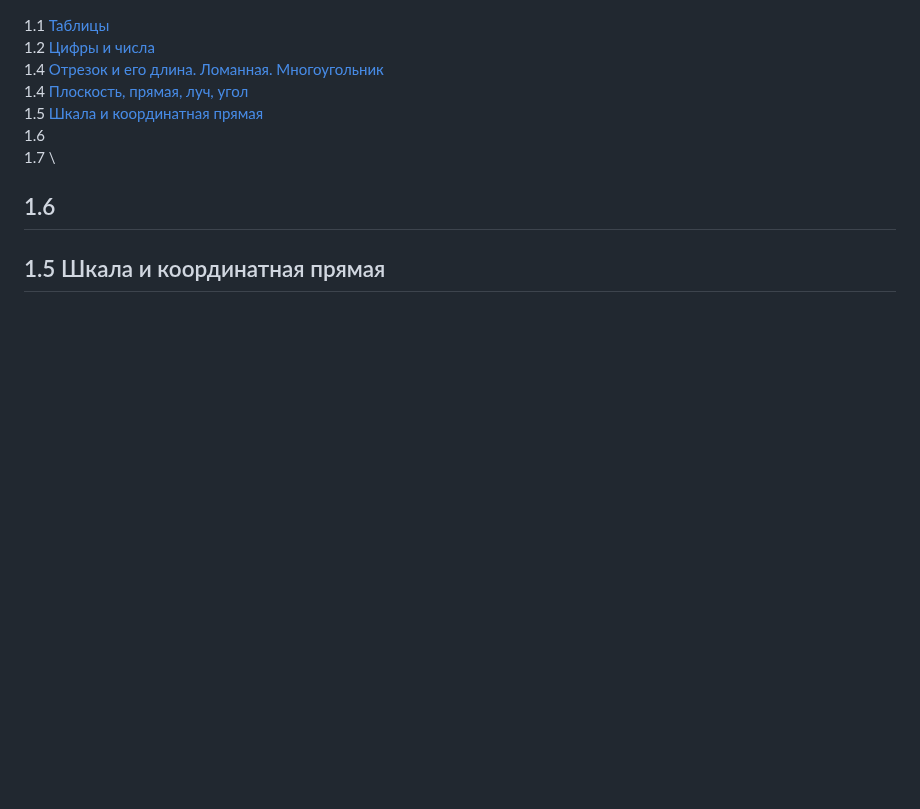
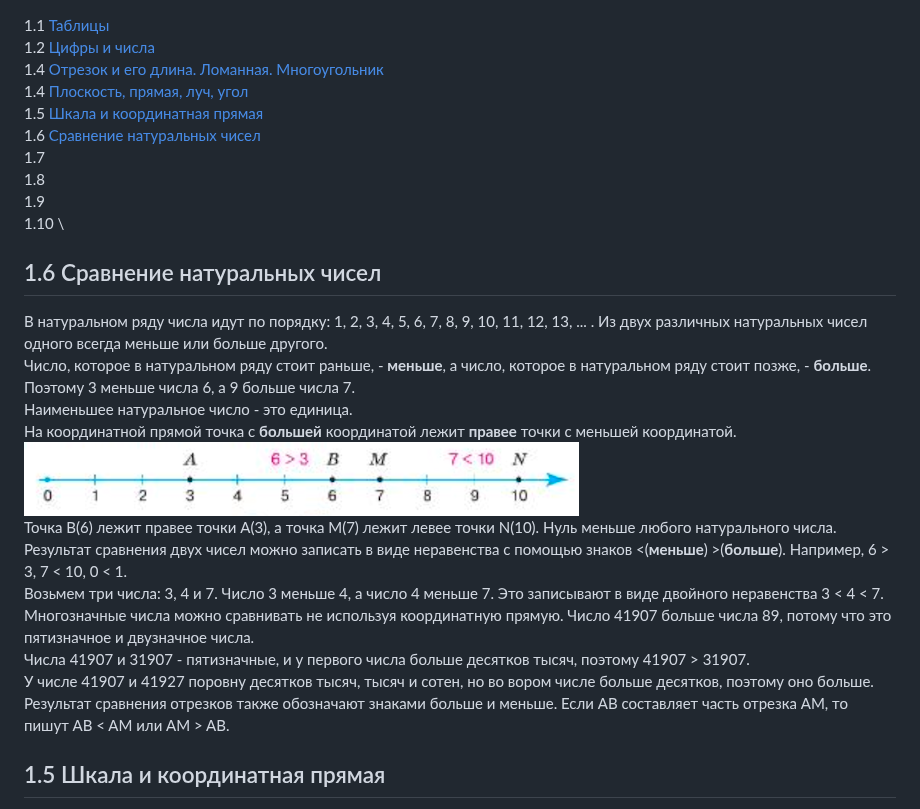
Before and after one commit to iadaria/math-recall, a Markdown page: 5class/5lcass_1.md, the part around the change. GitHub-like rendering; pictures changed too: 5class/imgs/compare_1_6_1.png (added); blank space fills up the shorter version.

```diff
--- a/5class/5lcass_1.md
+++ b/5class/5lcass_1.md
@@ -2,11 +2,27 @@
 1.2 [Цифры и числа](#12-цифры-и-числа)\
 1.4 [Отрезок и его длина. Ломанная. Многоугольник](#13-отрезок-и-его-длина-ломаная-многоугольник)\
 1.4 [Плоскость, прямая, луч, угол](#14-плоскость-прямая-луч-угол)\
-1.5 [Шкала и координатная прямая]()\
-1.6 []()\
+1.5 [Шкала и координатная прямая](#15-шкала-и-координатная-прямая)\
+1.6 [Сравнение натуральных чисел](#16-сравнение-натуральных-чисел)\
 1.7 []()\
+1.8 []()\
+1.9 []()\
+1.10 []()\
 
-## 1.6
+## 1.6 Сравнение натуральных чисел
+
+В натуральном ряду числа идут по порядку: 1, 2, 3, 4, 5, 6, 7, 8, 9, 10, 11, 12, 13, ... . Из двух различных натуральных чисел одного всегда меньше или больше другого.\
+Число, которое в натуральном ряду стоит раньше, - __меньше__, а число, которое в натуральном ряду стоит позже, - __больше__. Поэтому 3 меньше числа 6, а 9 больше числа 7.\
+Наименьшее натуральное число - это единица.\
+На координатной прямой точка с __большей__ координатой лежит __правее__ точки с меньшей координатой.\
+![Сравнение НЧ](./imgs/compare_1_6_1.png)\
+Точка B(6) лежит правее точки A(3), а точка M(7) лежит левее точки N(10). Нуль меньше любого натурального числа.\
+Результат сравнения двух чисел можно записать в виде неравенства с помощью знаков <(__меньше__) >(__больше__). Например, 6 > 3, 7 < 10, 0 < 1.\
+Возьмем три числа: 3, 4 и 7. Число 3 меньше 4, а число 4 меньше 7. Это записывают в виде двойного неравенства 3 < 4 < 7.\
+Многозначные числа можно сравнивать не используя координатную прямую. Число 41907 больше числа 89, потому что это пятизначное и двузначное числа.\
+Числа 41907 и 31907 - пятизначные, и у первого числа больше десятков тысяч, поэтому 41907 > 31907.\
+У числе 41907 и 41927 поровну десятков тысяч, тысяч и сотен, но во вором числе больше десятков, поэтому оно больше.\
+Результат сравнения отрезков также обозначают знаками больше и меньше. Если AB составляет часть отрезка AM, то пишут AB < AM или AM > AB.
 
 ## 1.5 Шкала и координатная прямая
 
```
Also changed, not shown: 5class/5class_1_q.md (+9 -3 lines).
